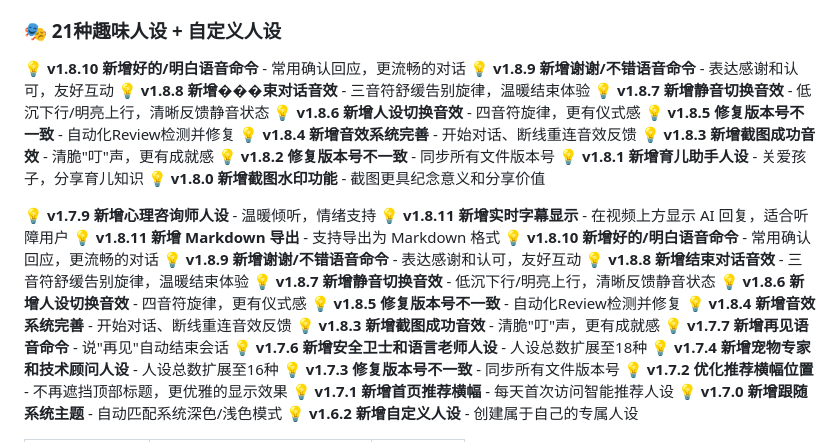
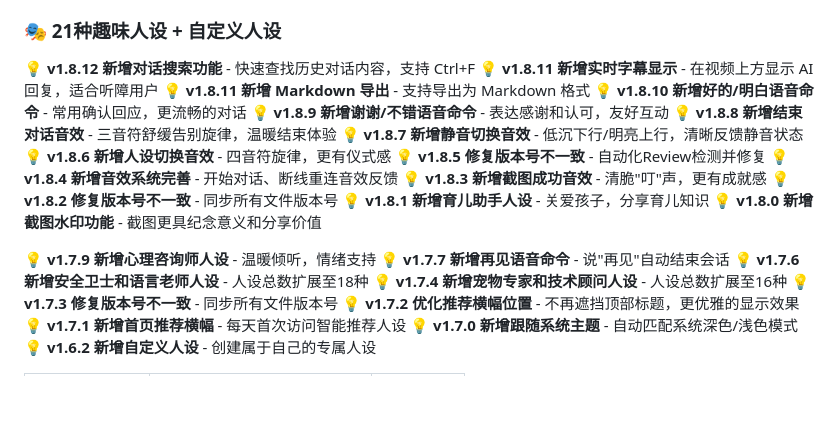
Before and after one commit to SummerLv/ai-third-eye, a Markdown page: README.md, the part around the change. GitHub-like rendering; blank space fills up the shorter version.

Commit message:
📝 docs: 修复 README.md 更新日志重复问题 + 添加 v1.8.12 更新日志

```diff
--- a/README.md
+++ b/README.md
@@ -19,9 +19,12 @@
 
 ### 🎭 21种趣味人设 + 自定义人设
 
+💡 **v1.8.12 新增对话搜索功能** - 快速查找历史对话内容，支持 Ctrl+F
+💡 **v1.8.11 新增实时字幕显示** - 在视频上方显示 AI 回复，适合听障用户
+💡 **v1.8.11 新增 Markdown 导出** - 支持导出为 Markdown 格式
 💡 **v1.8.10 新增好的/明白语音命令** - 常用确认回应，更流畅的对话
 💡 **v1.8.9 新增谢谢/不错语音命令** - 表达感谢和认可，友好互动
-💡 **v1.8.8 新增���束对话音效** - 三音符舒缓告别旋律，温暖结束体验
+💡 **v1.8.8 新增结束对话音效** - 三音符舒缓告别旋律，温暖结束体验
 💡 **v1.8.7 新增静音切换音效** - 低沉下行/明亮上行，清晰反馈静音状态
 💡 **v1.8.6 新增人设切换音效** - 四音符旋律，更有仪式感
 💡 **v1.8.5 修复版本号不一致** - 自动化Review检测并修复
@@ -32,16 +35,6 @@
 💡 **v1.8.0 新增截图水印功能** - 截图更具纪念意义和分享价值
 
 💡 **v1.7.9 新增心理咨询师人设** - 温暖倾听，情绪支持
-💡 **v1.8.11 新增实时字幕显示** - 在视频上方显示 AI 回复，适合听障用户
-💡 **v1.8.11 新增 Markdown 导出** - 支持导出为 Markdown 格式
-💡 **v1.8.10 新增好的/明白语音命令** - 常用确认回应，更流畅的对话
-💡 **v1.8.9 新增谢谢/不错语音命令** - 表达感谢和认可，友好互动
-💡 **v1.8.8 新增结束对话音效** - 三音符舒缓告别旋律，温暖结束体验
-💡 **v1.8.7 新增静音切换音效** - 低沉下行/明亮上行，清晰反馈静音状态
-💡 **v1.8.6 新增人设切换音效** - 四音符旋律，更有仪式感
-💡 **v1.8.5 修复版本号不一致** - 自动化Review检测并修复
-💡 **v1.8.4 新增音效系统完善** - 开始对话、断线重连音效反馈
-💡 **v1.8.3 新增截图成功音效** - 清脆"叮"声，更有成就感
 💡 **v1.7.7 新增再见语音命令** - 说"再见"自动结束会话
 💡 **v1.7.6 新增安全卫士和语言老师人设** - 人设总数扩展至18种
 💡 **v1.7.4 新增宠物专家和技术顾问人设** - 人设总数扩展至16种
```
